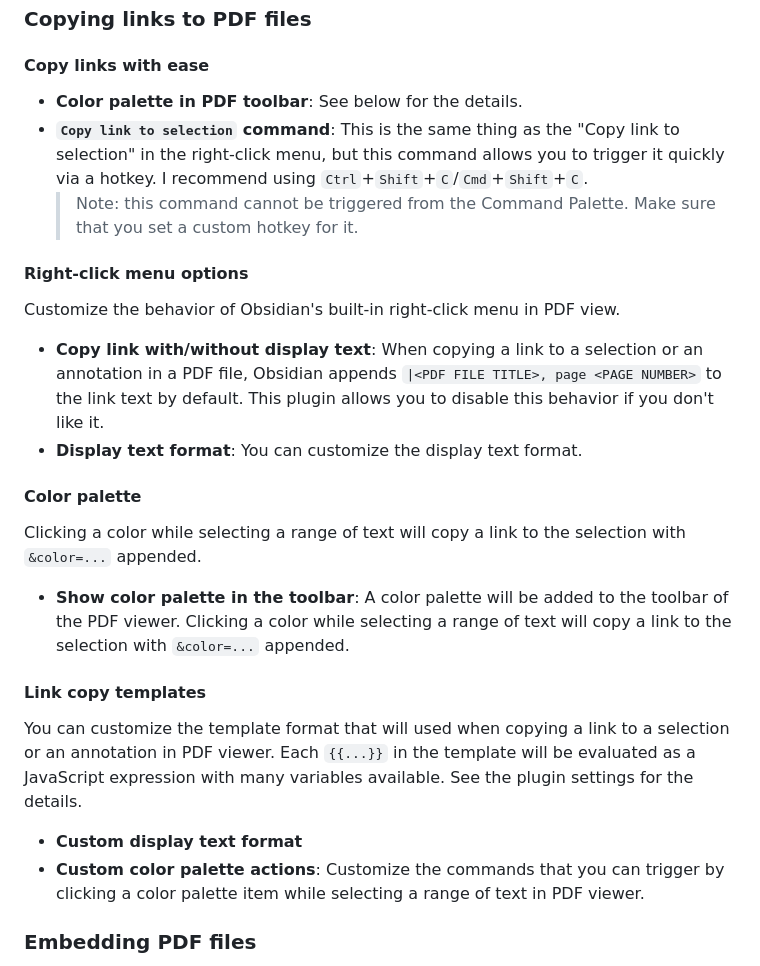
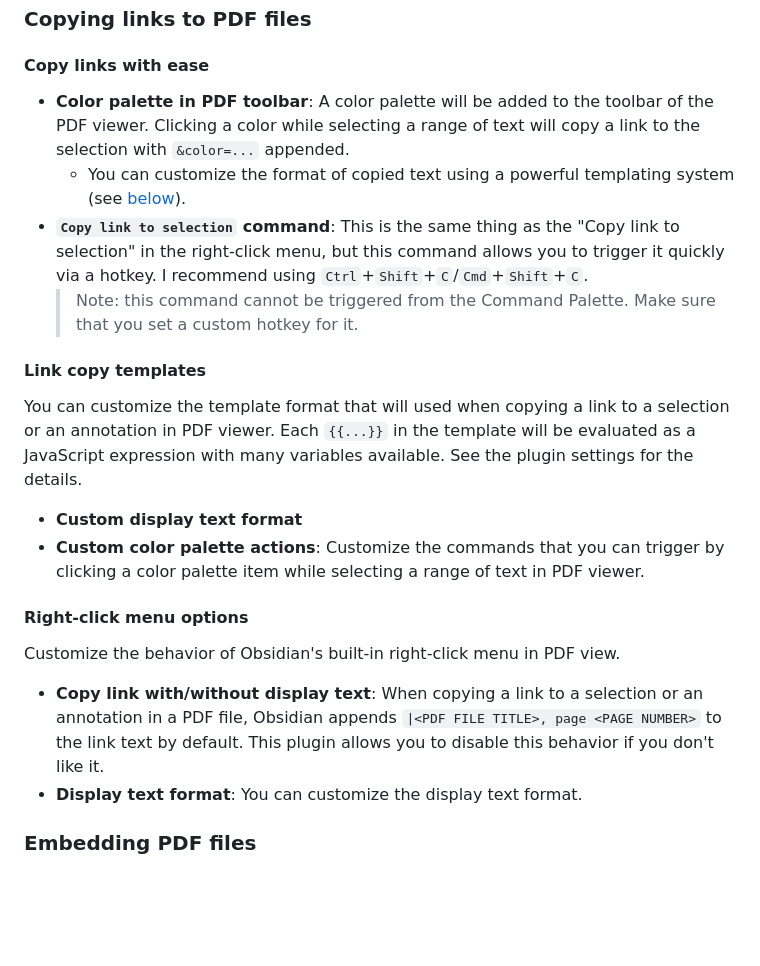
Before and after one commit to RyotaUshio/obsidian-pdf-plus, a Markdown page: README.md, the part around the change. Rendered like a GitHub page; blank space fills up the shorter version.

```diff
--- a/README.md
+++ b/README.md
@@ -70,9 +70,17 @@ These features make Obsidian a unique PDF annotation tool that tightly connects
 
 #### Copy links with ease
 
-- **Color palette in PDF toolbar**: See below for the details.
+- **Color palette in PDF toolbar**: A color palette will be added to the toolbar of the PDF viewer. Clicking a color while selecting a range of text will copy a link to the selection with `&color=...` appended.
+  - You can customize the format of copied text using a powerful templating system (see [below](#link-copy-templates)).
 - **`Copy link to selection` command**: This is the same thing as the "Copy link to selection" in the right-click menu, but this command allows you to trigger it quickly via a hotkey. I recommend using `Ctrl`+`Shift`+`C`/`Cmd`+`Shift`+`C`.
   > Note: this command cannot be triggered from the Command Palette. Make sure that you set a custom hotkey for it.
+
+#### Link copy templates
+
+You can customize the template format that will used when copying a link to a selection or an annotation in PDF viewer. Each `{{...}}` in the template will be evaluated as a JavaScript expression with many variables available. See the plugin settings for the details.
+
+- **Custom display text format**
+- **Custom color palette actions**: Customize the commands that you can trigger by clicking a color palette item while selecting a range of text in PDF viewer.
 
 #### Right-click menu options
 
@@ -80,19 +88,6 @@ Customize the behavior of Obsidian\'s built-in right-click menu in PDF view.
 
 - **Copy link with/without display text**: When copying a link to a selection or an annotation in a PDF file, Obsidian appends `|<PDF FILE TITLE>, page <PAGE NUMBER>` to the link text by default. This plugin allows you to disable this behavior if you don't like it.
 - **Display text format**: You can customize the display text format.
-
-#### Color palette
-
-Clicking a color while selecting a range of text will copy a link to the selection with `&color=...` appended.
-
-- **Show color palette in the toolbar**: A color palette will be added to the toolbar of the PDF viewer. Clicking a color while selecting a range of text will copy a link to the selection with `&color=...` appended.
-
-#### Link copy templates
-
-You can customize the template format that will used when copying a link to a selection or an annotation in PDF viewer. Each `{{...}}` in the template will be evaluated as a JavaScript expression with many variables available. See the plugin settings for the details.
-
-- **Custom display text format**
-- **Custom color palette actions**: Customize the commands that you can trigger by clicking a color palette item while selecting a range of text in PDF viewer.
 
 ### Embedding PDF files
 
```
